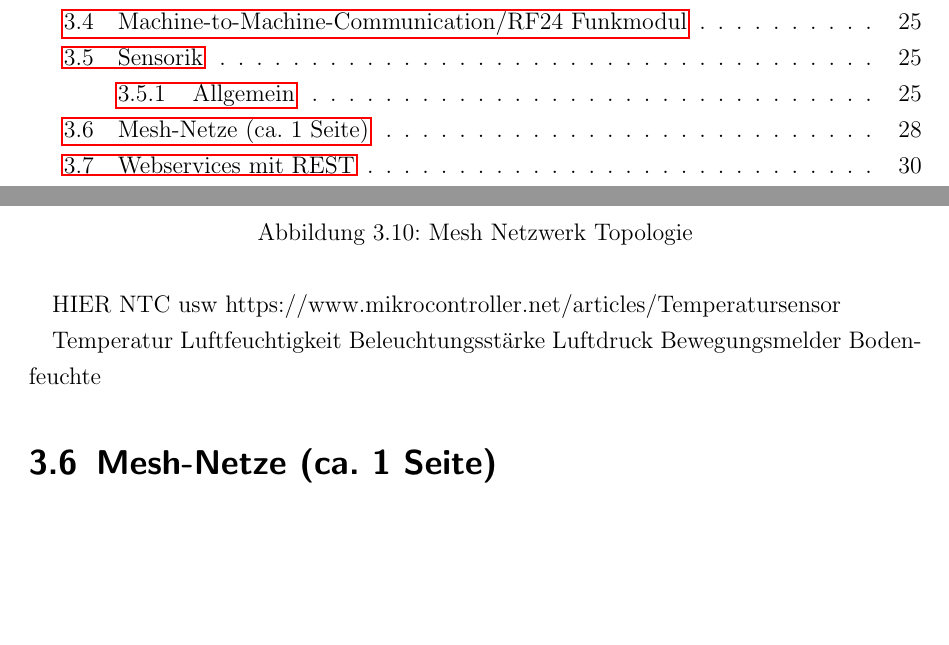
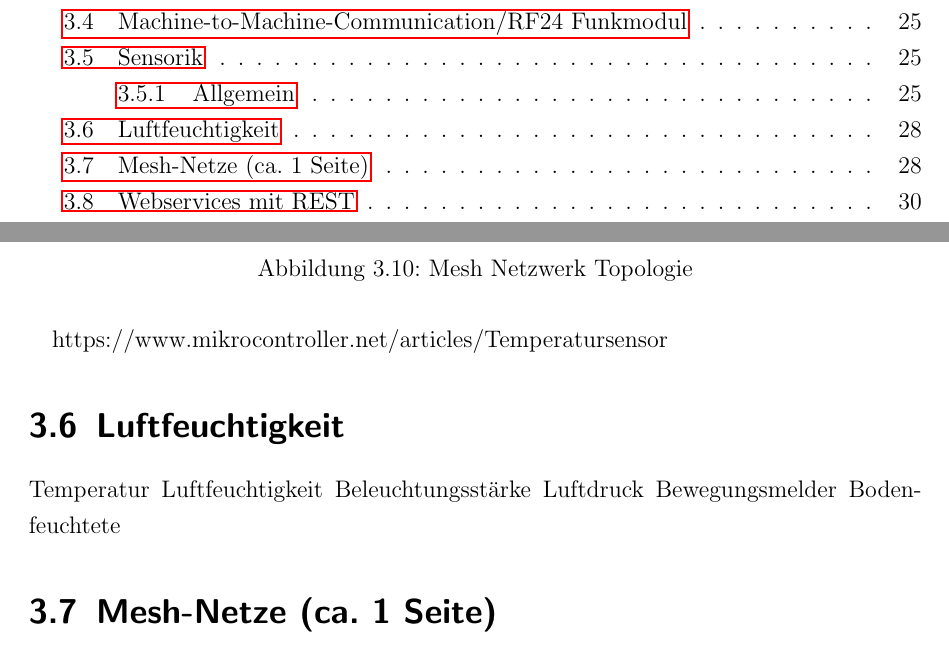
Before and after one commit to davidReward/dokustudienarbeit, a LaTeX thesis (studienarbeit.tex, which reads kapitel/03/sensorik.tex): two parts of pages 4 and 37 of 45 before the commit and two parts of pages 4 and 37 of 46 after it, joined at a grey line, cut so that both start at the same text, the shorter picture padded with empty space. Compiled offline with pdfLaTeX.

Commit message:
topologie

```diff
--- a/kapitel/03/sensorik.tex
+++ b/kapitel/03/sensorik.tex
@@ -49,8 +49,8 @@ Die Temperatur lässt sich auf viel Art und Weisen berechnen. Sensoren für Mikr
 \end{itemize}
 Ein gängiger analoger Temperatursensor ist der \textit{PT100}. Es handelt sich hierbei um einen Platinwiderstand. Er hat bei null Grad Celsius einen Widerstand von 100 Ohm. Der Widerstand nimmt ungefähr 0,4 Ohm pro einem Grad Temperaturänderung zu. Ein Vorteil dieses Sensors ist es, dass er einen großen Messbereich hat. Generell benötigt man für derartige Temperatursensoren eine relativ komplexe Schaltung. Außerdem kann kann man mit dem Sensor einen relativ großen Temperaturbereich abdecken.
 
-HIER NTC usw
 https://www.mikrocontroller.net/articles/Temperatursensor
+\section{Luftfeuchtigkeit}
 
 
 
@@ -59,7 +59,4 @@ Luftfeuchtigkeit
 Beleuchtungsstärke
 Luftdruck
 Bewegungsmelder
-Bodenfeuchte
-
-
-%TODO Quelle Strand
+Bodenfeuchtete
```
Also changed, not shown: bilder/FlaskLogo.png (added), bilder/MySQL-Logo.jpg (added), bilder/angular-logo.jpg (added), bilder/mini_cutted.JPG (added), bilder/serverSchema.png (added), kapitel/03/sensorik.tex (2 more changed lines), 2 other files.
